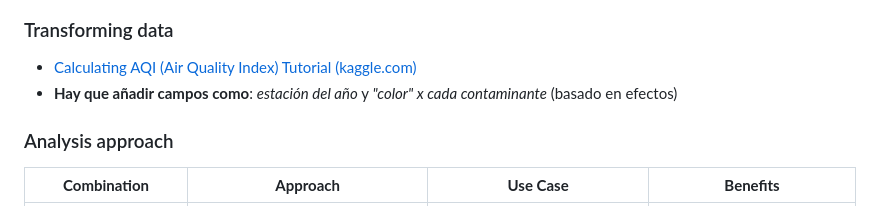
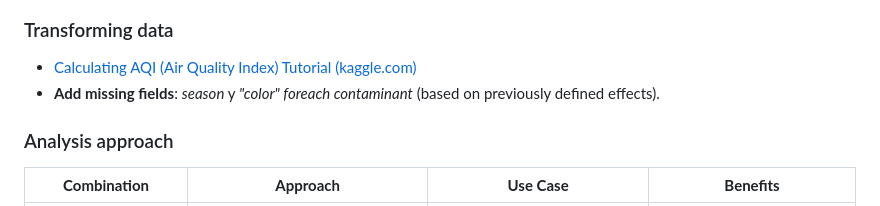
Before and after one commit to unlanza/air-quality-tests, a Markdown page: README.md, the part around the change. Drawn GitHub-style.

Commit message:
translate missing part on README

```diff
--- a/README.md
+++ b/README.md
@@ -34,7 +34,7 @@ Working with air quality datasets from many sources. Tools: Excel, .NET 8, Visua
 
 ### Transforming data
 - [Calculating AQI (Air Quality Index) Tutorial (kaggle.com)](https://www.kaggle.com/code/rohanrao/calculating-aqi-air-quality-index-tutorial)
-- **Hay que añadir campos como**: _estación del año_ y _"color" x cada contaminante_ (basado en efectos)
+- **Add missing fields**: _season_ y _"color" foreach contaminant_ (based on previously defined effects).
 
 
 ### Analysis approach
```
